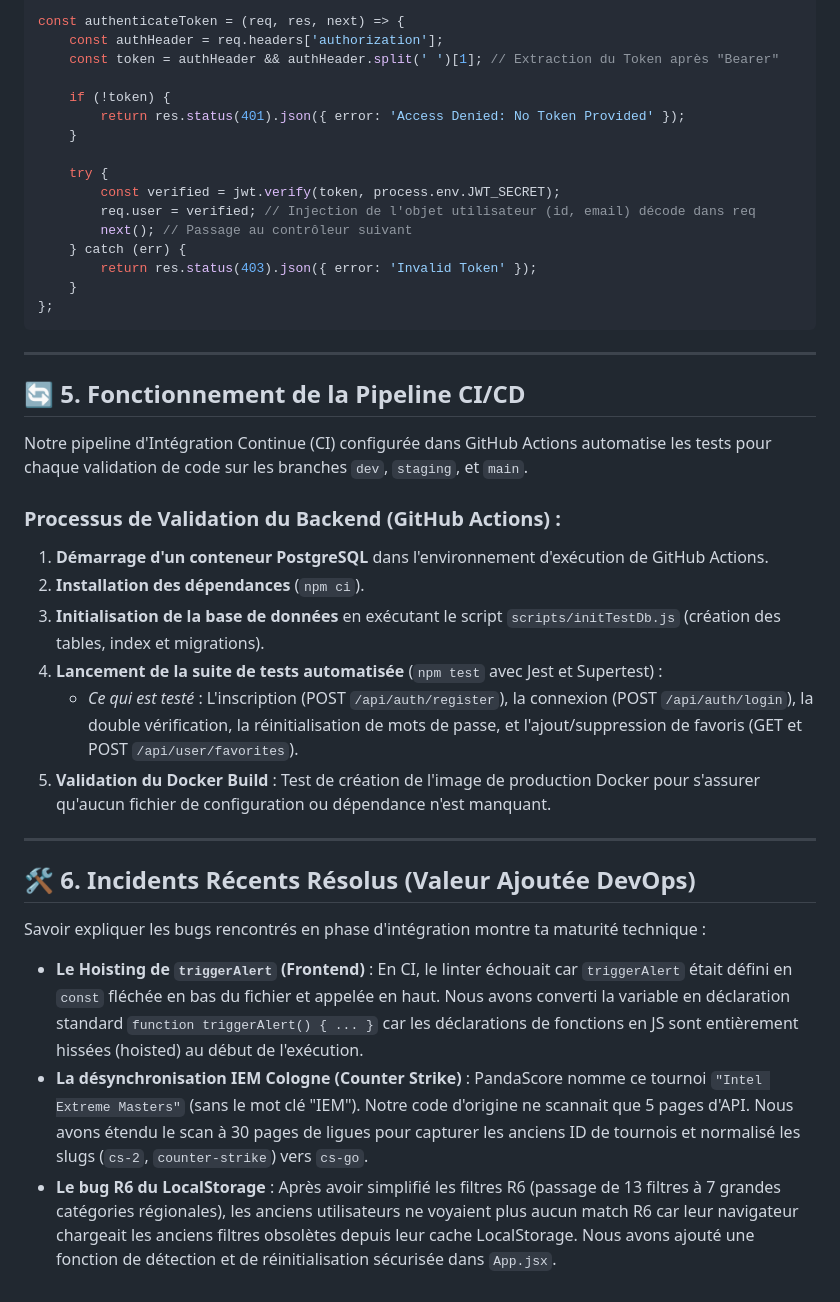
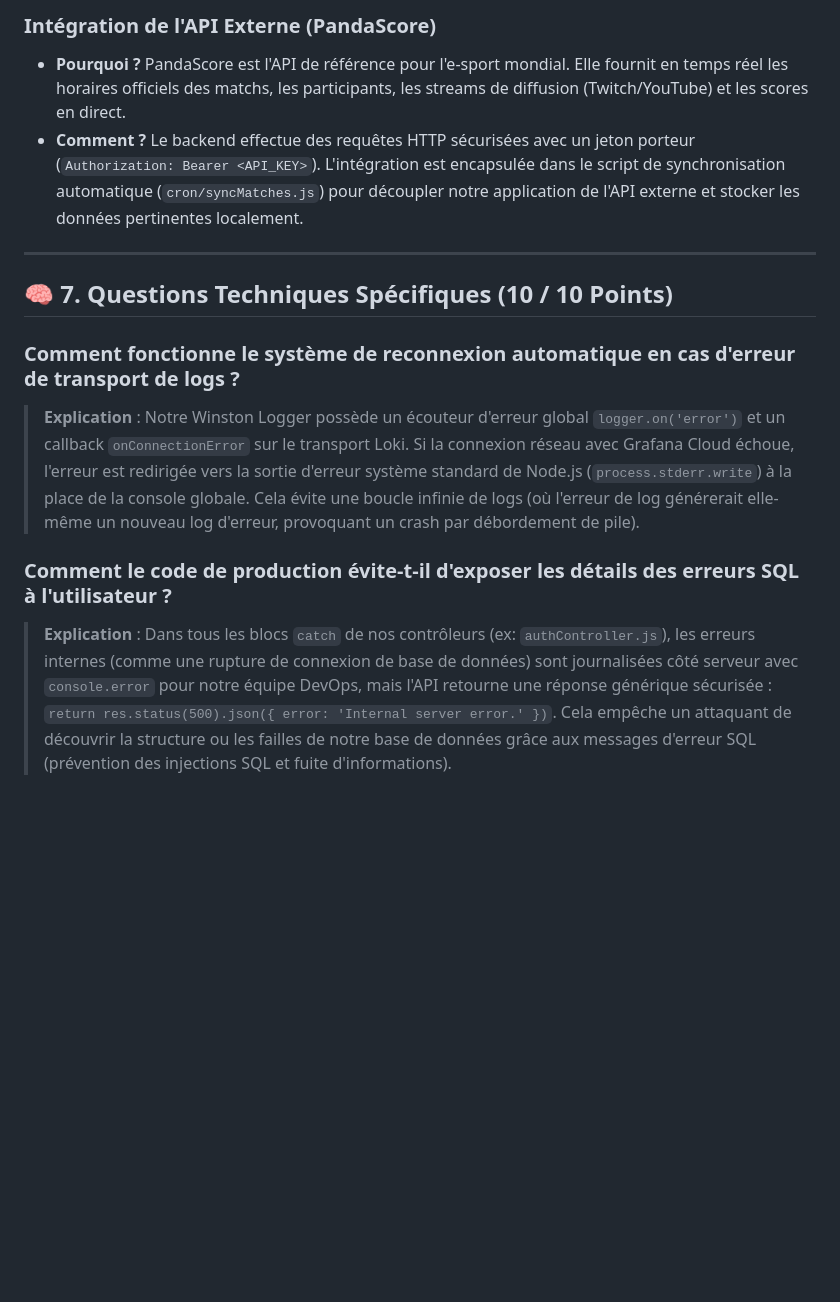
Before and after one commit to add1ktion/eSportCal-backend, a Markdown page: docs/MANUAL_REVIEW_PREP.md, the part around one of its changes. Rendered like a GitHub page; blank space fills up the shorter version.

````diff
--- a/docs/MANUAL_REVIEW_PREP.md
+++ b/docs/MANUAL_REVIEW_PREP.md
@@ -107,40 +161,14 @@ const jwt = require('jsonwebtoken');
 
-const authenticateToken = (req, res, next) => {
-    const authHeader = req.headers['authorization'];
-    const token = authHeader && authHeader.split(' ')[1]; // Extraction du Token après "Bearer"
-
-    if (!token) {
-        return res.status(401).json({ error: 'Access Denied: No Token Provided' });
-    }
-
-    try {
-        const verified = jwt.verify(token, process.env.JWT_SECRET);
-        req.user = verified; // Injection de l'objet utilisateur (id, email) décode dans req
-        next(); // Passage au contrôleur suivant
-    } catch (err) {
-        return res.status(403).json({ error: 'Invalid Token' });
-    }
-};
-```
+### Intégration de l'API Externe (PandaScore)
+*   **Pourquoi ?** PandaScore est l'API de référence pour l'e-sport mondial. Elle fournit en temps réel les horaires officiels des matchs, les participants, les streams de diffusion (Twitch/YouTube) et les scores en direct.
+*   **Comment ?** Le backend effectue des requêtes HTTP sécurisées avec un jeton porteur (`Authorization: Bearer <API_KEY>`). L'intégration est encapsulée dans le script de synchronisation automatique (`cron/syncMatches.js`) pour découpler notre application de l'API externe et stocker les données pertinentes localement.
 
 ---
 
-## 🔄 5. Fonctionnement de la Pipeline CI/CD
+## 🧠 7. Questions Techniques Spécifiques (10 / 10 Points)
 
-Notre pipeline d'Intégration Continue (CI) configurée dans GitHub Actions automatise les tests pour chaque validation de code sur les branches `dev`, `staging`, et `main`.
+### Comment fonctionne le système de reconnexion automatique en cas d'erreur de transport de logs ?
+> **Explication** : Notre Winston Logger possède un écouteur d'erreur global `logger.on('error')` et un callback `onConnectionError` sur le transport Loki. Si la connexion réseau avec Grafana Cloud échoue, l'erreur est redirigée vers la sortie d'erreur système standard de Node.js (`process.stderr.write`) à la place de la console globale. Cela évite une boucle infinie de logs (où l'erreur de log générerait elle-même un nouveau log d'erreur, provoquant un crash par débordement de pile).
 
-### Processus de Validation du Backend (GitHub Actions) :
-1.  **Démarrage d'un conteneur PostgreSQL** dans l'environnement d'exécution de GitHub Actions.
-2.  **Installation des dépendances** (`npm ci`).
-3.  **Initialisation de la base de données** en exécutant le script `scripts/initTestDb.js` (création des tables, index et migrations).
-4.  **Lancement de la suite de tests automatisée** (`npm test` avec Jest et Supertest) :
-    *   *Ce qui est testé* : L'inscription (POST `/api/auth/register`), la connexion (POST `/api/auth/login`), la double vérification, la réinitialisation de mots de passe, et l'ajout/suppression de favoris (GET et POST `/api/user/favorites`).
-5.  **Validation du Docker Build** : Test de création de l'image de production Docker pour s'assurer qu'aucun fichier de configuration ou dépendance n'est manquant.
-
----
-
-## 🛠️ 6. Incidents Récents Résolus (Valeur Ajoutée DevOps)
-Savoir expliquer les bugs rencontrés en phase d'intégration montre ta maturité technique :
-*   **Le Hoisting de `triggerAlert` (Frontend)** : En CI, le linter échouait car `triggerAlert` était défini en `const` fléchée en bas du fichier et appelée en haut. Nous avons converti la variable en déclaration standard `function triggerAlert() { ... }` car les déclarations de fonctions en JS sont entièrement hissées (hoisted) au début de l'exécution.
-*   **La désynchronisation IEM Cologne (Counter Strike)** : PandaScore nomme ce tournoi `"Intel Extreme Masters"` (sans le mot clé "IEM"). Notre code d'origine ne scannait que 5 pages d'API. Nous avons étendu le scan à 30 pages de ligues pour capturer les anciens ID de tournois et normalisé les slugs (`cs-2`, `counter-strike`) vers `cs-go`.
-*   **Le bug R6 du LocalStorage** : Après avoir simplifié les filtres R6 (passage de 13 filtres à 7 grandes catégories régionales), les anciens utilisateurs ne voyaient plus aucun match R6 car leur navigateur chargeait les anciens filtres obsolètes depuis leur cache LocalStorage. Nous avons ajouté une fonction de détection et de réinitialisation sécurisée dans `App.jsx`.
+### Comment le code de production évite-t-il d'exposer les détails des erreurs SQL à l'utilisateur ?
+> **Explication** : Dans tous les blocs `catch` de nos contrôleurs (ex: `authController.js`), les erreurs internes (comme une rupture de connexion de base de données) sont journalisées côté serveur avec `console.error` pour notre équipe DevOps, mais l'API retourne une réponse générique sécurisée : `return res.status(500).json({ error: 'Internal server error.' })`. Cela empêche un attaquant de découvrir la structure ou les failles de notre base de données grâce aux messages d'erreur SQL (prévention des injections SQL et fuite d'informations).
````
Also changed, not shown: other parts of docs/MANUAL_REVIEW_PREP.md (+128 -74 lines).
